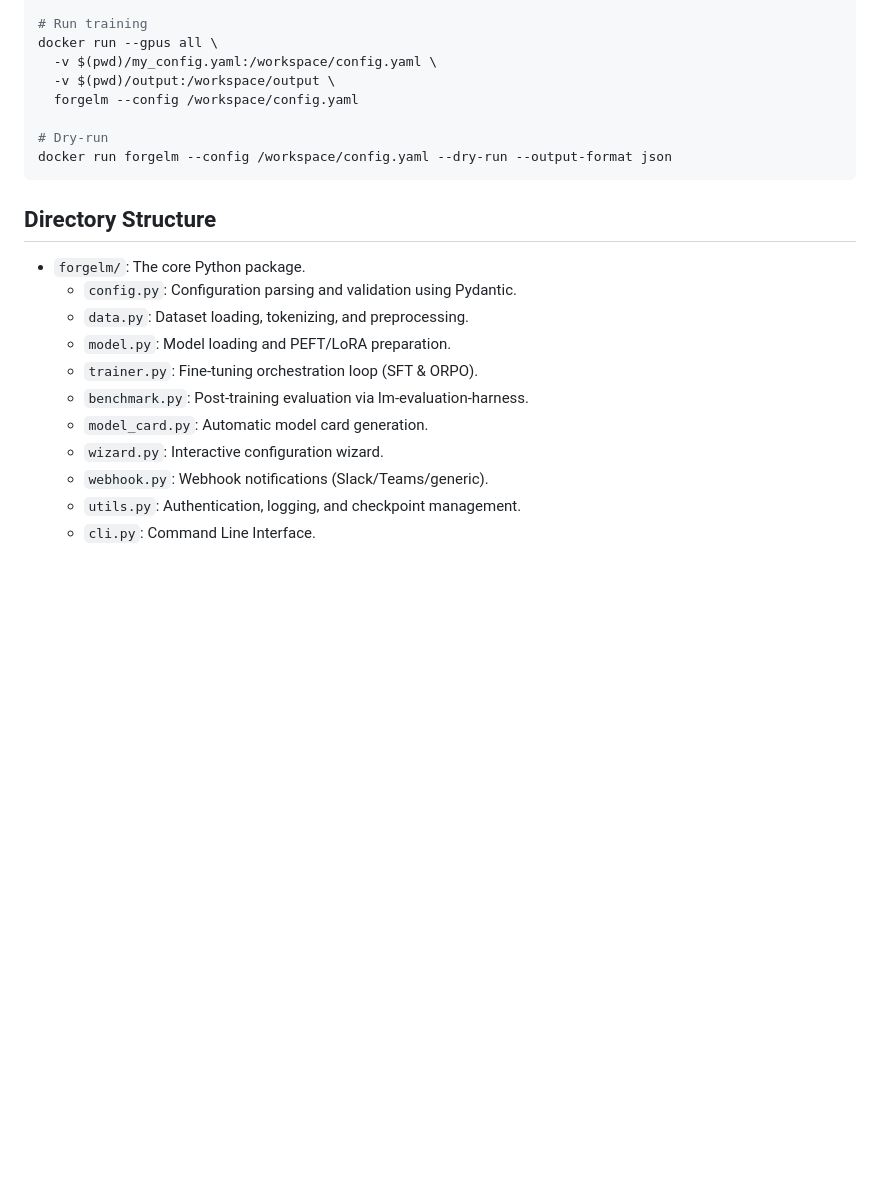
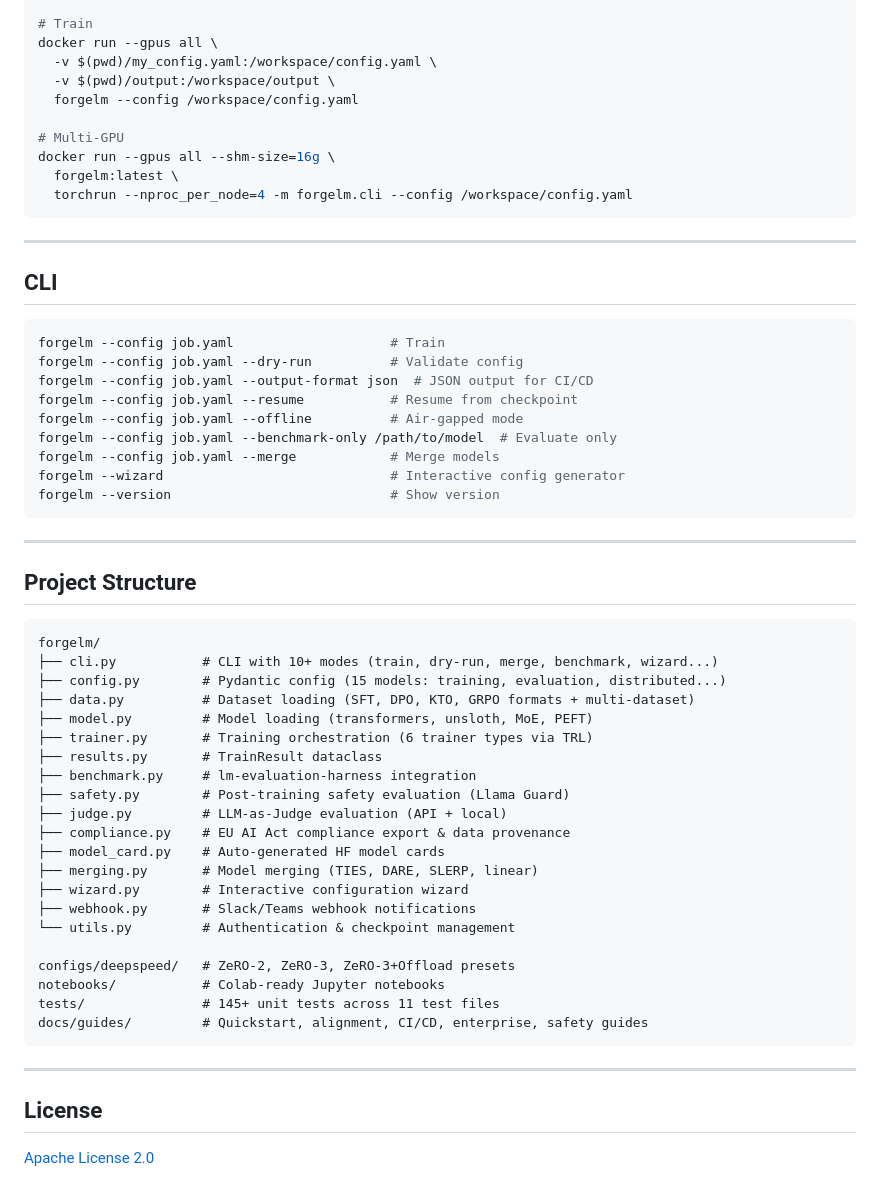
Before and after one commit to cemililik/ForgeLM, a Markdown page: README.md, the part around one of its changes. Drawn GitHub-style; blank space fills up the shorter version.

````diff
--- a/README.md
+++ b/README.md
@@ -128,23 +116,62 @@ docker build -t forgelm .
 
-# Run training
+# Train
 docker run --gpus all \
   -v $(pwd)/my_config.yaml:/workspace/config.yaml \
   -v $(pwd)/output:/workspace/output \
   forgelm --config /workspace/config.yaml
 
-# Dry-run
-docker run forgelm --config /workspace/config.yaml --dry-run --output-format json
+# Multi-GPU
+docker run --gpus all --shm-size=16g \
+  forgelm:latest \
+  torchrun --nproc_per_node=4 -m forgelm.cli --config /workspace/config.yaml
 ```
 
-## Directory Structure
-- `forgelm/`: The core Python package.
-  - `config.py`: Configuration parsing and validation using Pydantic.
-  - `data.py`: Dataset loading, tokenizing, and preprocessing.
-  - `model.py`: Model loading and PEFT/LoRA preparation.
-  - `trainer.py`: Fine-tuning orchestration loop (SFT & ORPO).
-  - `benchmark.py`: Post-training evaluation via lm-evaluation-harness.
-  - `model_card.py`: Automatic model card generation.
-  - `wizard.py`: Interactive configuration wizard.
-  - `webhook.py`: Webhook notifications (Slack/Teams/generic).
-  - `utils.py`: Authentication, logging, and checkpoint management.
-  - `cli.py`: Command Line Interface.
+---
+
+## CLI
+
+```bash
+forgelm --config job.yaml                    # Train
+forgelm --config job.yaml --dry-run          # Validate config
+forgelm --config job.yaml --output-format json  # JSON output for CI/CD
+forgelm --config job.yaml --resume           # Resume from checkpoint
+forgelm --config job.yaml --offline          # Air-gapped mode
+forgelm --config job.yaml --benchmark-only /path/to/model  # Evaluate only
+forgelm --config job.yaml --merge            # Merge models
+forgelm --wizard                             # Interactive config generator
+forgelm --version                            # Show version
+```
+
+---
+
+## Project Structure
+
+```
+forgelm/
+├── cli.py           # CLI with 10+ modes (train, dry-run, merge, benchmark, wizard...)
+├── config.py        # Pydantic config (15 models: training, evaluation, distributed...)
+├── data.py          # Dataset loading (SFT, DPO, KTO, GRPO formats + multi-dataset)
+├── model.py         # Model loading (transformers, unsloth, MoE, PEFT)
+├── trainer.py       # Training orchestration (6 trainer types via TRL)
+├── results.py       # TrainResult dataclass
+├── benchmark.py     # lm-evaluation-harness integration
+├── safety.py        # Post-training safety evaluation (Llama Guard)
+├── judge.py         # LLM-as-Judge evaluation (API + local)
+├── compliance.py    # EU AI Act compliance export & data provenance
+├── model_card.py    # Auto-generated HF model cards
+├── merging.py       # Model merging (TIES, DARE, SLERP, linear)
+├── wizard.py        # Interactive configuration wizard
+├── webhook.py       # Slack/Teams webhook notifications
+└── utils.py         # Authentication & checkpoint management
+
+configs/deepspeed/   # ZeRO-2, ZeRO-3, ZeRO-3+Offload presets
+notebooks/           # Colab-ready Jupyter notebooks
+tests/               # 145+ unit tests across 11 test files
+docs/guides/         # Quickstart, alignment, CI/CD, enterprise, safety guides
+```
+
+---
+
+## License
+
+[Apache License 2.0](LICENSE)
````
Also changed, not shown: other parts of README.md (+69 -81 lines).
